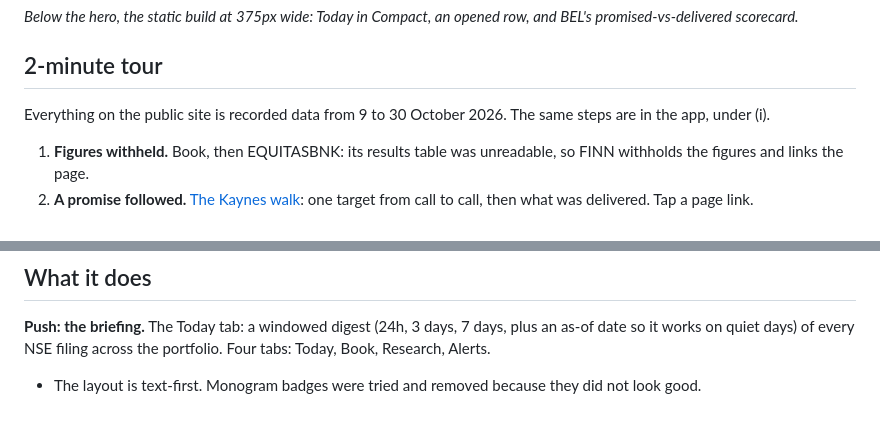
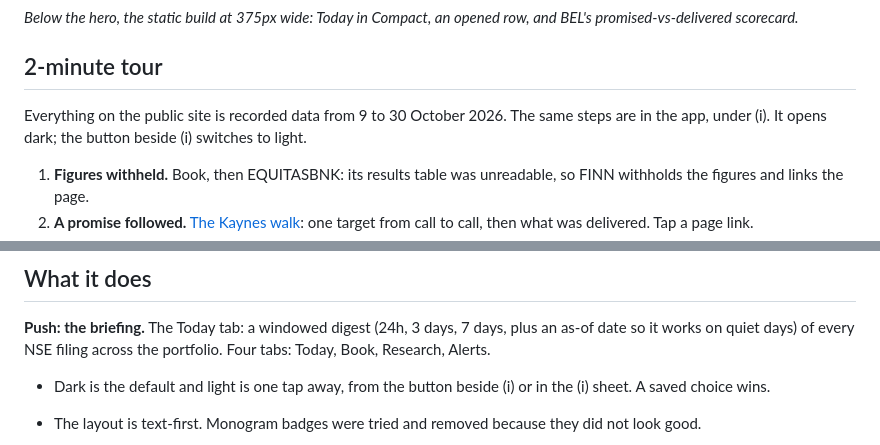
Before and after one commit to adityadeshmukh23/finn, a Markdown page: README.md, 2 parts joined by grey strips. Rendered like a GitHub page; blank space fills up the shorter version.

```diff
--- a/README.md
+++ b/README.md
@@ -22,7 +22,7 @@ What to look at first:
 
 ## 2-minute tour
 
-Everything on the public site is recorded data from 9 to 30 October 2026. The same steps are in the app, under (i).
+Everything on the public site is recorded data from 9 to 30 October 2026. The same steps are in the app, under (i). It opens dark; the button beside (i) switches to light.
 
 1. **Figures withheld.** Book, then EQUITASBNK: its results table was unreadable, so FINN withholds the figures and links the page.
 2. **A promise followed.** [The Kaynes walk](https://finn-olive.vercel.app/#research/KAYNES/PQ1FY26-1): one target from call to call, then what was delivered. Tap a page link.
@@ -50,6 +50,7 @@ git clone https://github.com/adityadeshmukh23/finn.git && cd finn
 
 **Push: the briefing.** The Today tab: a windowed digest (24h, 3 days, 7 days, plus an as-of date so it works on quiet days) of every NSE filing across the portfolio. Four tabs: Today, Book, Research, Alerts.
 
+- Dark is the default and light is one tap away, from the button beside (i) or in the (i) sheet. A saved choice wins.
 - The layout is text-first. Monogram badges were tried and removed because they did not look good.
 - Two views, chosen on Today and remembered on the device. Detailed, the default, opens every row: why it ranks there, its filing and the results table, plus a one-line synthesis and the book strip. Compact shows the top three companies with one number each, the rest a tap away. Ask FINN gives the company file.
 
```
Also changed, not shown: other parts of README.md (+1 -1 lines), docs/DECISIONS.md (+6 -0 lines), docs/DESIGN.md (+1 -0 lines), docs/img/00-hero.jpg, 13 other files.
